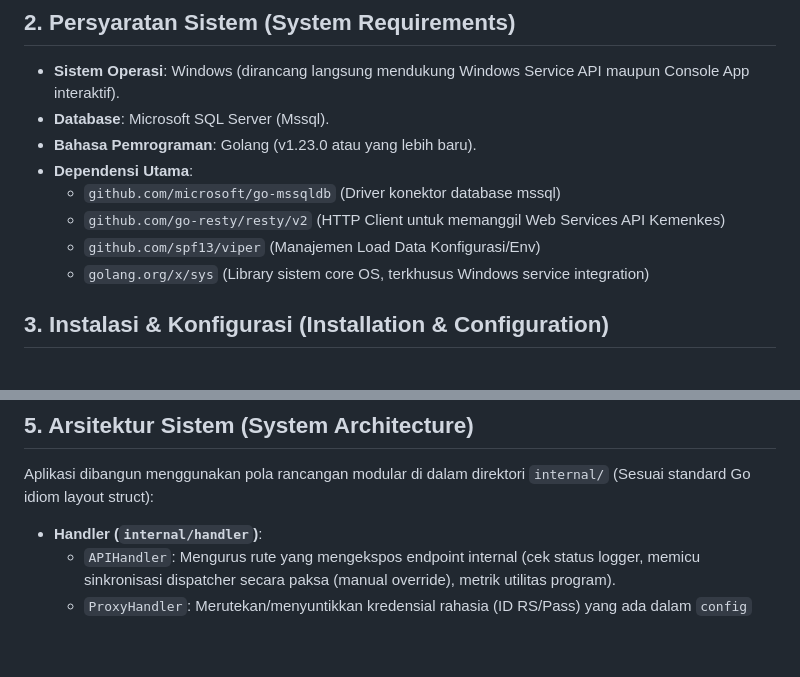
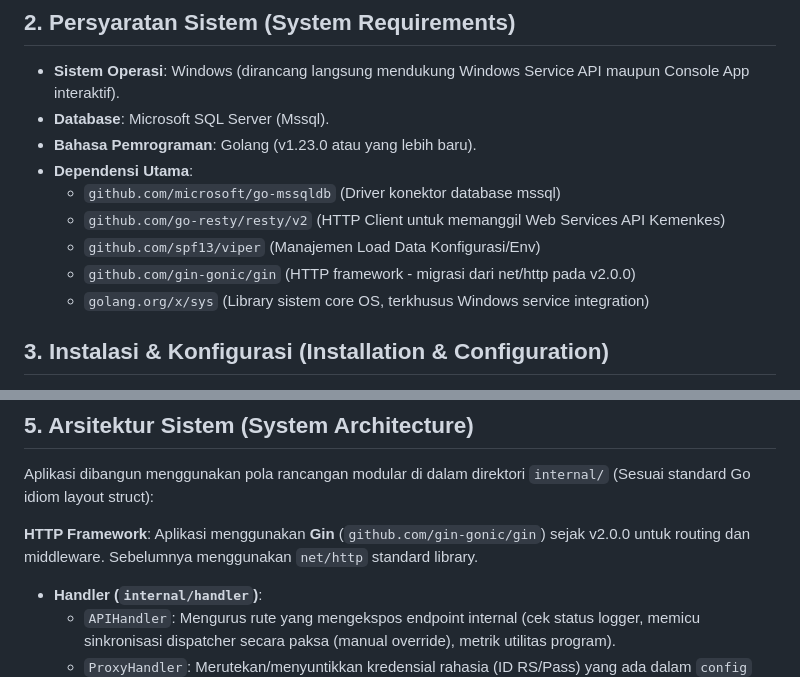
Before and after one commit to kembanggulaa/sirs-online, a Markdown page: DOKUMENTASI.md, 2 parts joined by grey strips. Drawn GitHub-style; blank space fills up the shorter version.

```diff
--- a/DOKUMENTASI.md
+++ b/DOKUMENTASI.md
@@ -21,6 +21,7 @@ SIRS Online Bridging V3 adalah aplikasi perantara (bridging) yang menghubungkan
   - `github.com/microsoft/go-mssqldb` (Driver konektor database mssql)
   - `github.com/go-resty/resty/v2` (HTTP Client untuk memanggil Web Services API Kemenkes)
   - `github.com/spf13/viper` (Manajemen Load Data Konfigurasi/Env)
+  - `github.com/gin-gonic/gin` (HTTP framework - migrasi dari net/http pada v2.0.0)
   - `golang.org/x/sys` (Library sistem core OS, terkhusus Windows service integration)
 
 ## 3. Instalasi & Konfigurasi (Installation & Configuration)
@@ -82,6 +83,9 @@ Buka `http://localhost:9271` pada penelusuran web peramban (Chrome/Firefox/Edge)
 
 ## 5. Arsitektur Sistem (System Architecture)
 Aplikasi dibangun menggunakan pola rancangan modular di dalam direktori `internal/` (Sesuai standard Go idiom layout struct):
+
+**HTTP Framework**: Aplikasi menggunakan **Gin** (`github.com/gin-gonic/gin`) sejak v2.0.0 untuk routing dan middleware. Sebelumnya menggunakan `net/http` standard library.
+
 - **Handler (`internal/handler`)**:
   - `APIHandler`: Mengurus rute yang mengekspos endpoint internal (cek status logger, memicu sinkronisasi dispatcher secara paksa (manual override), metrik utilitas program).
   - `ProxyHandler`: Merutekan/menyuntikkan kredensial rahasia (ID RS/Pass) yang ada dalam `config` kepada peramban yang merequest referensi TT, meneruskan (`proxying`) traffic client ke web service `Kemenkes` tanpa harus menulis data kredensial mentah (Hardcode) pada JavaScript Front-End (`web/static/js/*`).
```
Also changed, not shown: README.md (+5 -2 lines).
